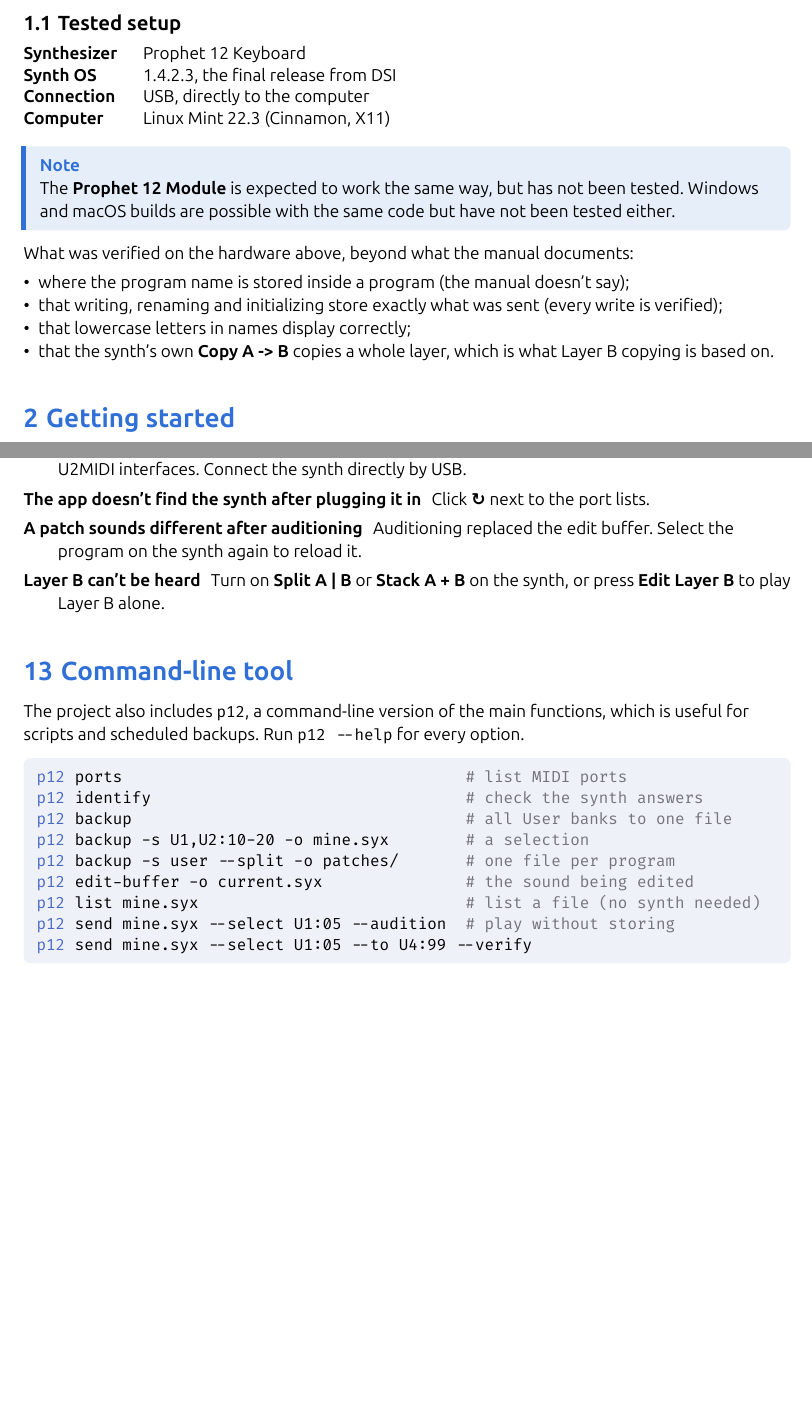
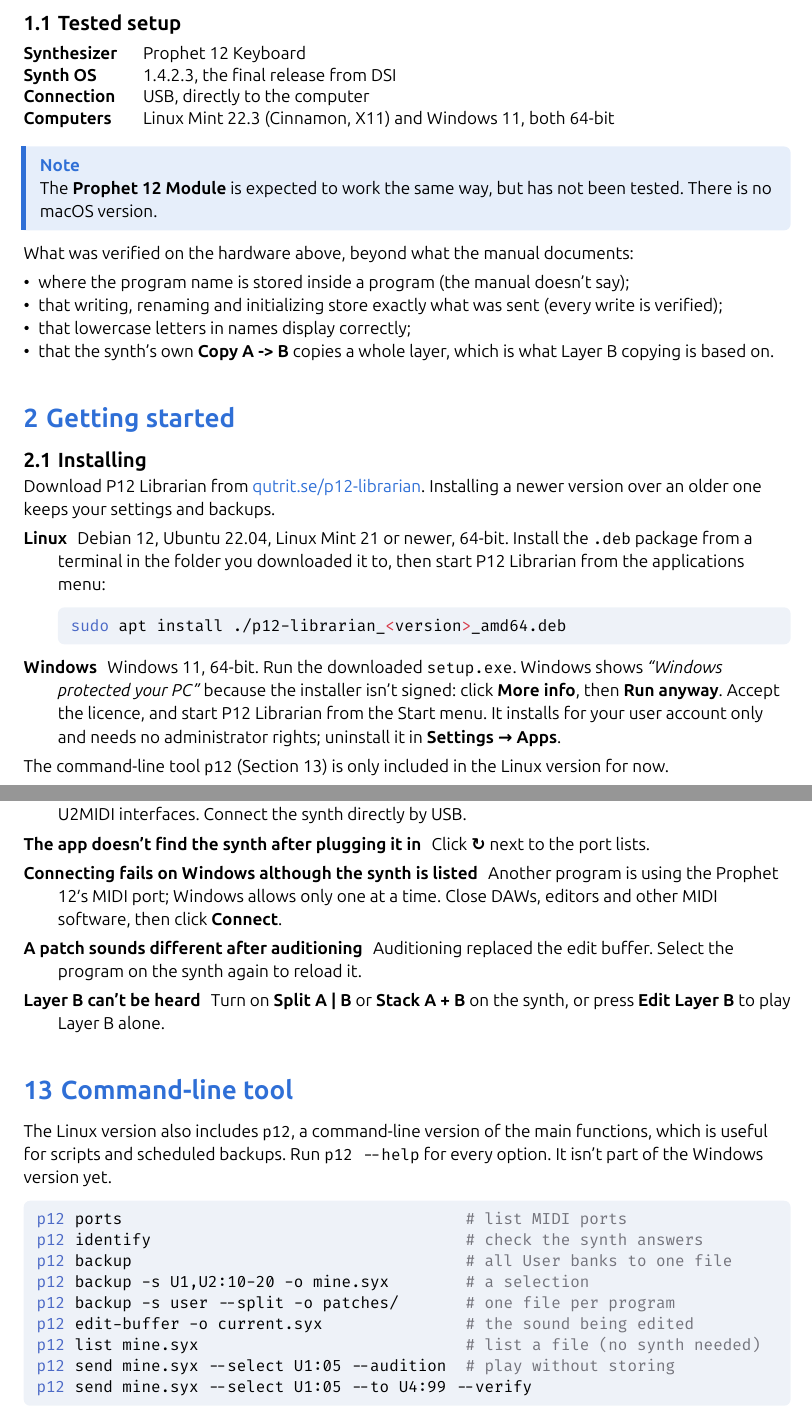
Before and after one commit to QutritLogic/P12-Librarian, a Typst document (docs/user-guide.typ): two parts of pages 3 and 10 of 12 before the commit and two parts of pages 3 and 11 of 13 after it, joined at a grey line, cut so that both start at the same text, the shorter picture padded with empty space. The pictures show the PDF file app/src-tauri/resources/user-guide.pdf that the author committed with the source.

Commit message:
Release 0.7.0 with a Windows version
The user guide gains an Installing section for Linux and Windows,
Windows file locations, the Windows one-program-per-MIDI-port note and
troubleshooting entry, and says the p12 tool is Linux-only for now. The
tested setup now lists Windows 11.

Co-Authored-By: Claude Opus 5.5 <noreply@anthropic.com>

````diff
--- a/docs/user-guide.typ
+++ b/docs/user-guide.typ
@@ -123,12 +123,12 @@
   [*Synthesizer*], [Prophet 12 Keyboard],
   [*Synth OS*], [1.4.2.3, the final release from DSI],
   [*Connection*], [USB, directly to the computer],
-  [*Computer*], [Linux Mint 22.3 (Cinnamon, X11)],
+  [*Computers*], [Linux Mint 22.3 (Cinnamon, X11) and Windows 11, both 64-bit],
 )
 
 #note[
-  The *Prophet 12 Module* is expected to work the same way, but has not been tested. Windows and macOS builds are possible with the same code but have not been tested
-  either.
+  The *Prophet 12 Module* is expected to work the same way, but has not been tested. There is no macOS
+  version.
 ]
 
 What was verified on the hardware above, beyond what the manual documents:
@@ -139,6 +139,24 @@
 - that the synth's own *Copy A -> B* copies a whole layer, which is what Layer B copying is based on.
 
 = Getting started
+
+== Installing
+
+Download P12 Librarian from #link("https://qutrit.se/p12-librarian/")[qutrit.se/p12-librarian]. Installing a
+newer version over an older one keeps your settings and backups.
+
+/ Linux: Debian 12, Ubuntu 22.04, Linux Mint 21 or newer, 64-bit. Install the `.deb` package from a terminal in
+  the folder you downloaded it to, then start P12 Librarian from the applications menu:
+  ```sh
+  sudo apt install ./p12-librarian_<version>_amd64.deb
+  ```
+
+/ Windows: Windows 11, 64-bit. Run the downloaded `setup.exe`. Windows shows #emph[“Windows protected your
+  PC”] because the installer isn't signed: click #ui[More info], then #ui[Run anyway]. Accept the licence, and
+  start P12 Librarian from the Start menu. It installs for your user account only and needs no administrator
+  rights; uninstall it in #ui[Settings → Apps].
+
+The command-line tool `p12` (@cli) is only included in the Linux version for now.
 
 == Settings on the synth <settings-on-the-synth>
 
@@ -161,6 +179,11 @@
 If it doesn't connect, choose the ports in the #ui[In] and #ui[Out] lists, click #ui[Connect], and use
 #ui[↻] to rescan after plugging the synth in. Connecting checks that a Prophet 12 really answers; if it
 doesn't, see @troubleshooting.
+
+#note[
+  On *Windows*, only one program at a time can use a MIDI port. Close any DAW, editor or other MIDI software
+  that uses the Prophet 12 before connecting.
+]
 
 == The window
 
@@ -455,7 +478,7 @@
 + The new programs are written, one at a time, with a short pause after each so the synth can store it.
 + Every slot is *read back* and compared with what was sent. A mismatch is reported, with the backup's location.
 
-Backups go to `~/Documents/Prophet 12 Backups/` and are named after what was done and when, e.g.
+Backups go to `~/Documents/Prophet 12 Backups/` (on Windows: `Documents\Prophet 12 Backups`) and are named after what was done and when, e.g.
 `before-rename-20261008-210232.syx`. The app never deletes them unless you ask it to.
 
 The Factory banks are never written: the app refuses before anything is sent.
@@ -558,16 +582,19 @@
 
 / The app doesn't find the synth after plugging it in: Click #ui[↻] next to the port lists.
 
+/ Connecting fails on Windows although the synth is listed: Another program is using the Prophet 12's MIDI
+  port; Windows allows only one at a time. Close DAWs, editors and other MIDI software, then click #ui[Connect].
+
 / A patch sounds different after auditioning: Auditioning replaced the edit buffer. Select the program on the
   synth again to reload it.
 
 / Layer B can't be heard: Turn on #ui[Split A | B] or #ui[Stack A + B] on the synth, or press #ui[Edit Layer B]
   to play Layer B alone.
 
-= Command-line tool
+= Command-line tool <cli>
 
-The project also includes `p12`, a command-line version of the main functions, which is useful for scripts
-and scheduled backups. Run `p12 --help` for every option.
+The Linux version also includes `p12`, a command-line version of the main functions, which is useful for
+scripts and scheduled backups. Run `p12 --help` for every option. It isn't part of the Windows version yet.
 
 ```sh
 p12 ports                                    # list MIDI ports
````
Also changed, not shown: Cargo.toml (+1 -1 lines), CHANGELOG.md, app/src-tauri/resources/user-guide.pdf, docs/user-guide.typ (11 more changed lines), 4 other files.
